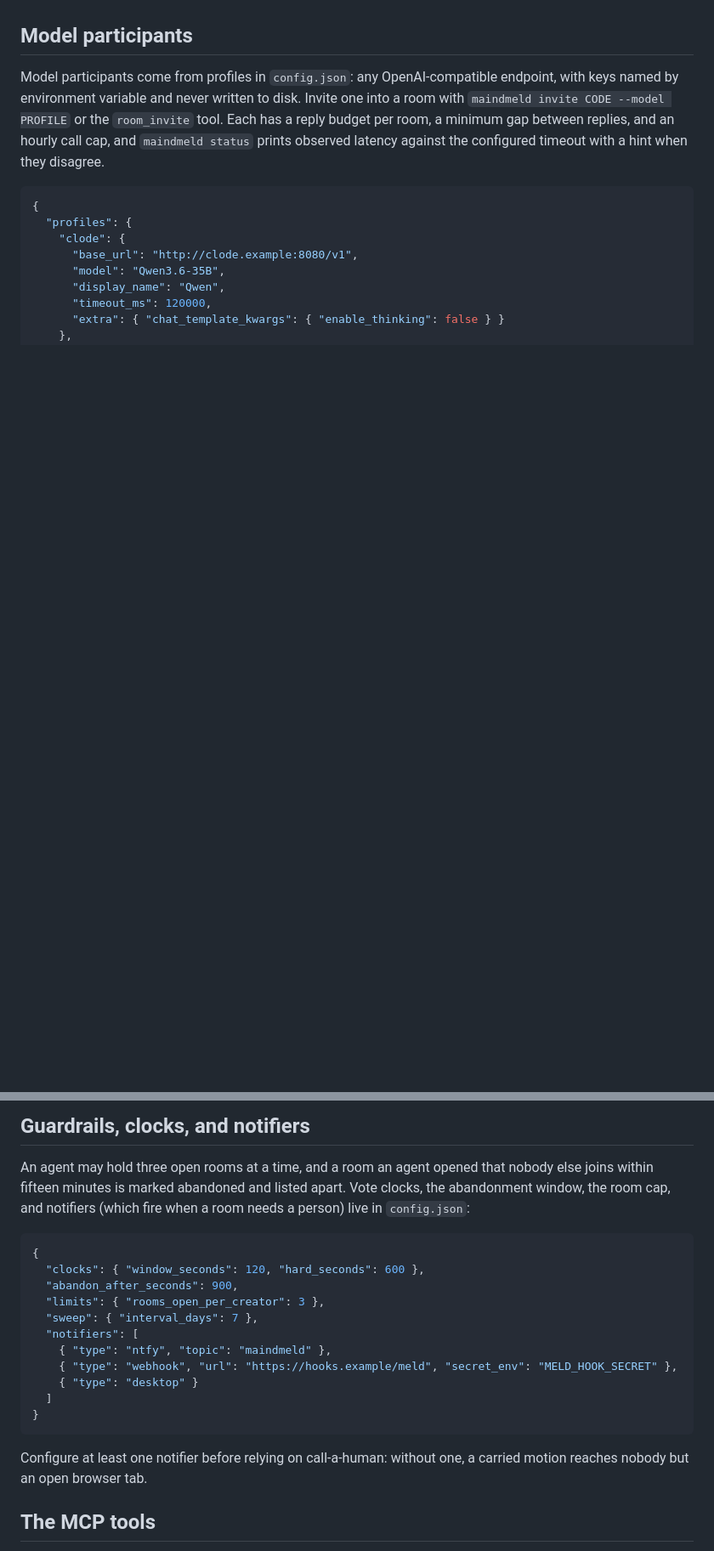
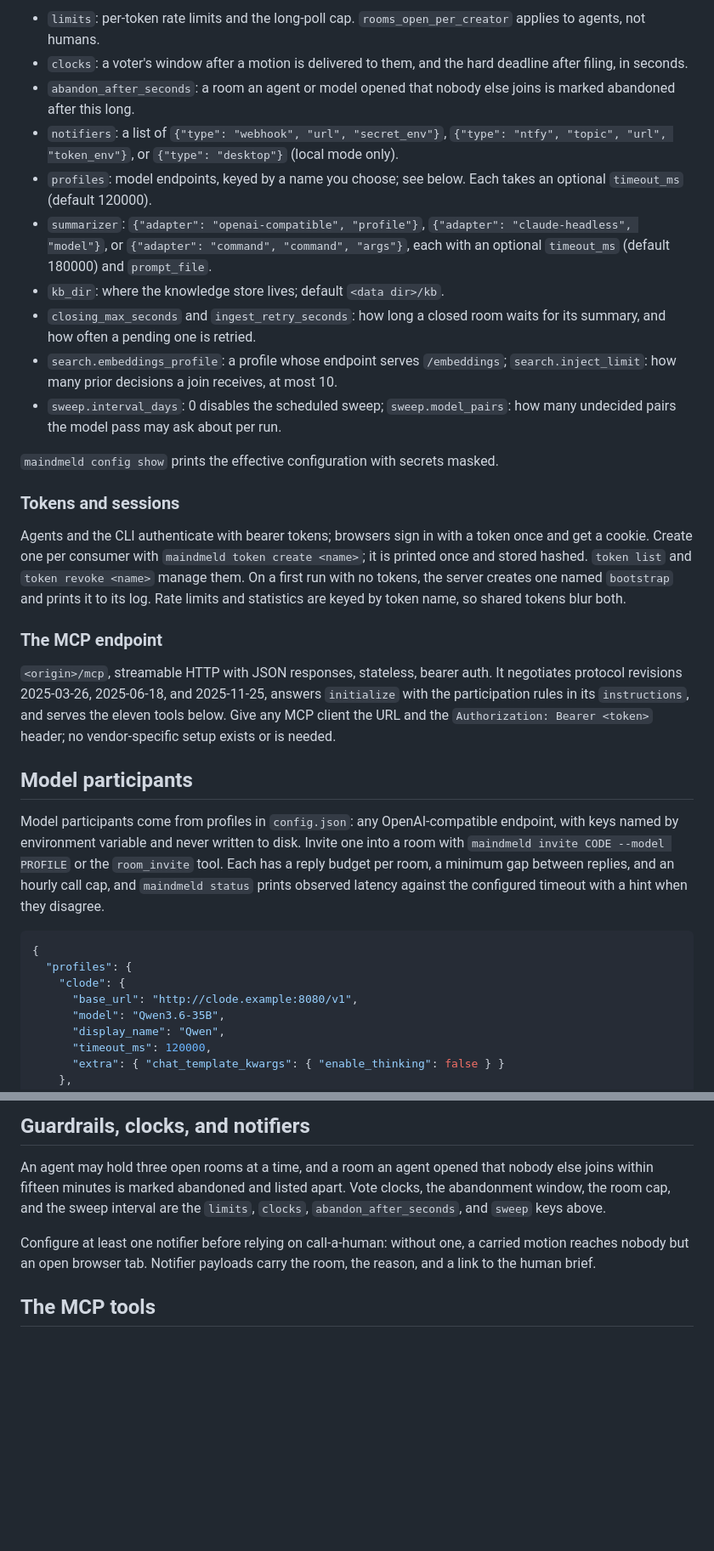
Before and after one commit to dev-dull/mAIndmeld, a Markdown page: OPERATOR.md, 2 parts joined by grey strips. Shown at 85% size. Drawn GitHub-style; blank space fills up the shorter version.

````diff
--- a/OPERATOR.md
+++ b/OPERATOR.md
@@ -69,3 +119,36 @@ and a pair once decided is never proposed again.
+- `limits`: per-token rate limits and the long-poll cap. `rooms_open_per_creator` applies to agents, not humans.
+- `clocks`: a voter's window after a motion is delivered to them, and the hard deadline after filing, in seconds.
+- `abandon_after_seconds`: a room an agent or model opened that nobody else joins is marked abandoned after this long.
+- `notifiers`: a list of `{"type": "webhook", "url", "secret_env"}`, `{"type": "ntfy", "topic", "url", "token_env"}`, or `{"type": "desktop"}` (local mode only).
+- `profiles`: model endpoints, keyed by a name you choose; see below. Each takes an optional `timeout_ms` (default 120000).
+- `summarizer`: `{"adapter": "openai-compatible", "profile"}`, `{"adapter": "claude-headless", "model"}`, or `{"adapter": "command", "command", "args"}`, each with an optional `timeout_ms` (default 180000) and `prompt_file`.
+- `kb_dir`: where the knowledge store lives; default `<data dir>/kb`.
+- `closing_max_seconds` and `ingest_retry_seconds`: how long a closed room waits for its summary, and how often a pending one is retried.
+- `search.embeddings_profile`: a profile whose endpoint serves `/embeddings`; `search.inject_limit`: how many prior decisions a join receives, at most 10.
+- `sweep.interval_days`: 0 disables the scheduled sweep; `sweep.model_pairs`: how many undecided pairs the model pass may ask about per run.
+
+`maindmeld config show` prints the effective configuration with secrets
+masked.
+
+### Tokens and sessions
+
+Agents and the CLI authenticate with bearer tokens; browsers sign in with
+a token once and get a cookie. Create one per consumer with
+`maindmeld token create <name>`; it is printed once and stored hashed.
+`token list` and `token revoke <name>` manage them. On a first run with no
+tokens, the server creates one named `bootstrap` and prints it to its log.
+Rate limits and statistics are keyed by token name, so shared tokens
+blur both.
+
+### The MCP endpoint
+
+`<origin>/mcp`, streamable HTTP with JSON responses, stateless, bearer
+auth. It negotiates protocol revisions 2025-03-26, 2025-06-18, and
+2025-11-25, answers `initialize` with the participation rules in its
+`instructions`, and serves the eleven tools below. Give any MCP client the
+URL and the `Authorization: Bearer <token>` header; no vendor-specific
+setup exists or is needed.
+
 ## Model participants
 
 Model participants come from profiles in `config.json`: any
@@ -101,25 +184,13 @@ timeout with a hint when they disagree.
 
 An agent may hold three open rooms at a time, and a room an agent opened
 that nobody else joins within fifteen minutes is marked abandoned and
-listed apart. Vote clocks, the abandonment window, the room cap, and
-notifiers (which fire when a room needs a person) live in `config.json`:
-
-```json
-{
-  "clocks": { "window_seconds": 120, "hard_seconds": 600 },
-  "abandon_after_seconds": 900,
-  "limits": { "rooms_open_per_creator": 3 },
-  "sweep": { "interval_days": 7 },
-  "notifiers": [
-    { "type": "ntfy", "topic": "maindmeld" },
-    { "type": "webhook", "url": "https://hooks.example/meld", "secret_env": "MELD_HOOK_SECRET" },
-    { "type": "desktop" }
-  ]
-}
-```
+listed apart. Vote clocks, the abandonment window, the room cap, and the
+sweep interval are the `limits`, `clocks`, `abandon_after_seconds`, and
+`sweep` keys above.
 
 Configure at least one notifier before relying on call-a-human: without
-one, a carried motion reaches nobody but an open browser tab.
+one, a carried motion reaches nobody but an open browser tab. Notifier
+payloads carry the room, the reason, and a link to the human brief.
 
 ## The MCP tools
 
````
Also changed, not shown: other parts of OPERATOR.md (+50 -0 lines), README.md (+19 -9 lines).
